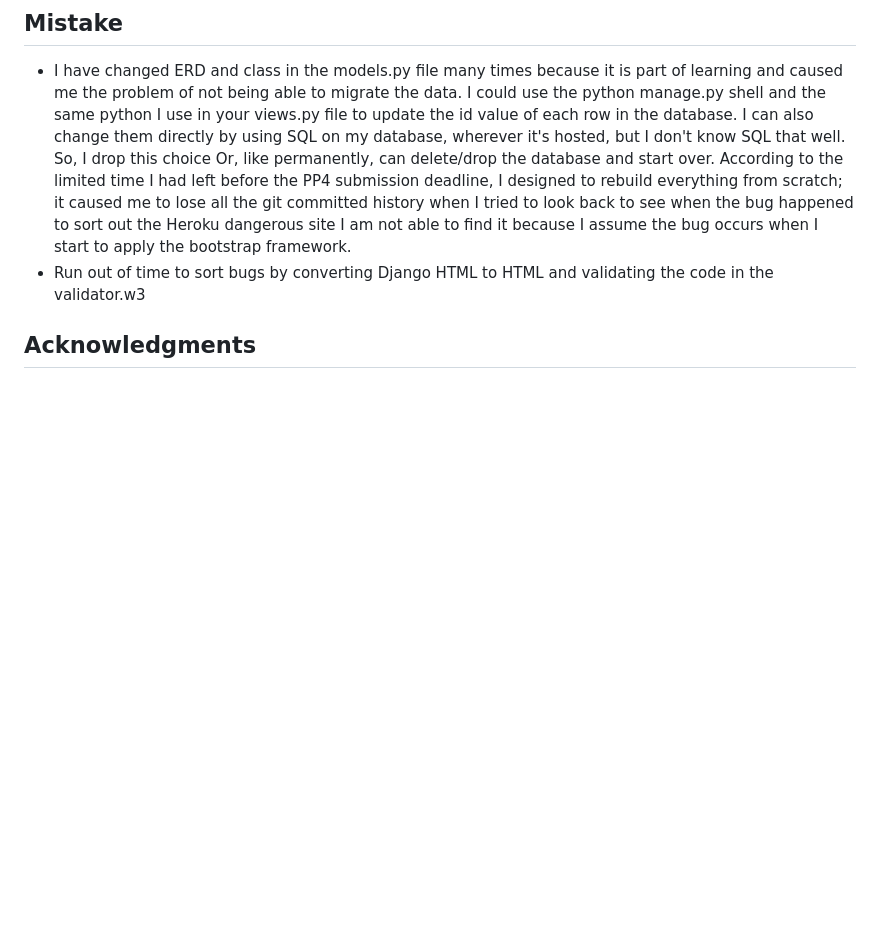
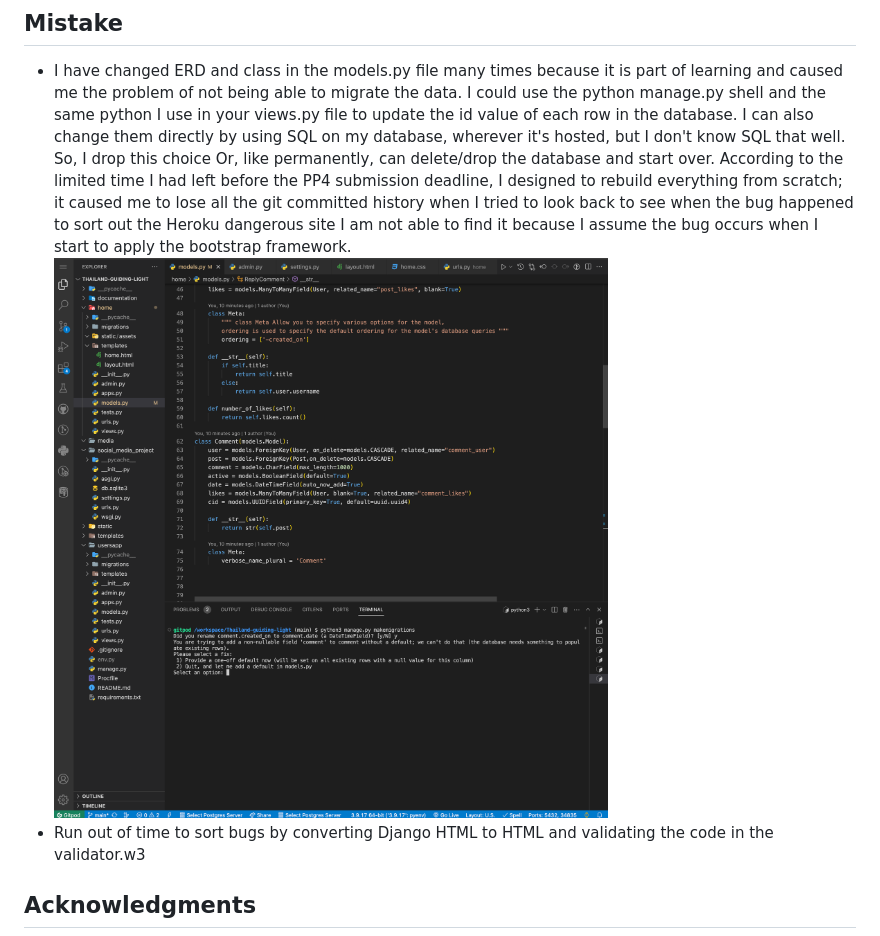
Before and after one commit to Kay13051976/Thailand-guiding-light-second, a Markdown page: README.md, the part around the change. Drawn GitHub-style; pictures changed too: documentation/migrate-problem.png (added); blank space fills up the shorter version.

Commit message:
Add image to README.md file

```diff
--- a/README.md
+++ b/README.md
@@ -291,6 +291,7 @@
 - I have changed ERD and class in the models.py file many times because it is part of learning and caused me the problem of not being able to migrate the data. I could use the python manage.py shell and the same python I use in your views.py file to update the id value of each row in the database. I can also change them directly by using SQL on my database, wherever it's hosted, but I don't know SQL that well. So, I drop this choice
 Or, like permanently, can delete/drop the database and start over.
 According to the limited time I had left before the PP4 submission deadline, I designed to rebuild everything from scratch; it caused me to lose all the git committed history when I tried to look back to see when the bug happened to sort out the Heroku dangerous site I am not able to find it because I assume the bug occurs when I start to apply the bootstrap framework.
+ ![Migrate problem](documentation/migrate-problem.png)
 - Run out of time to sort bugs by converting Django HTML to HTML and validating the code in the validator.w3
 
 ## Acknowledgments
```
